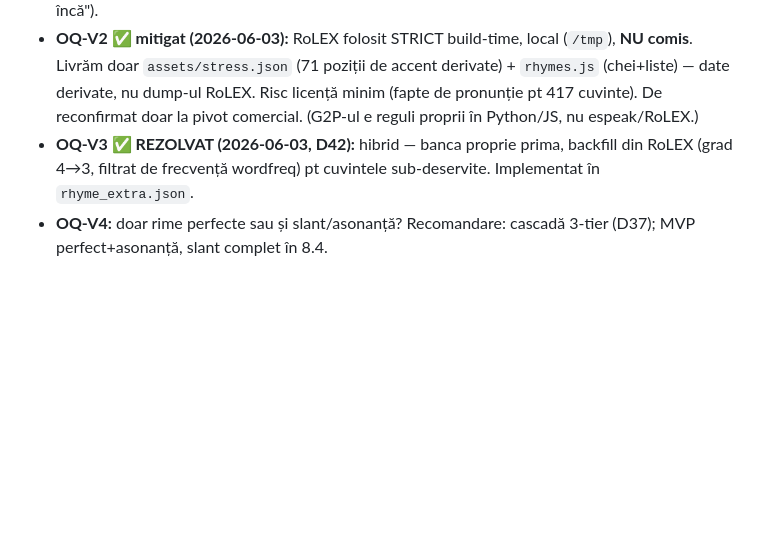
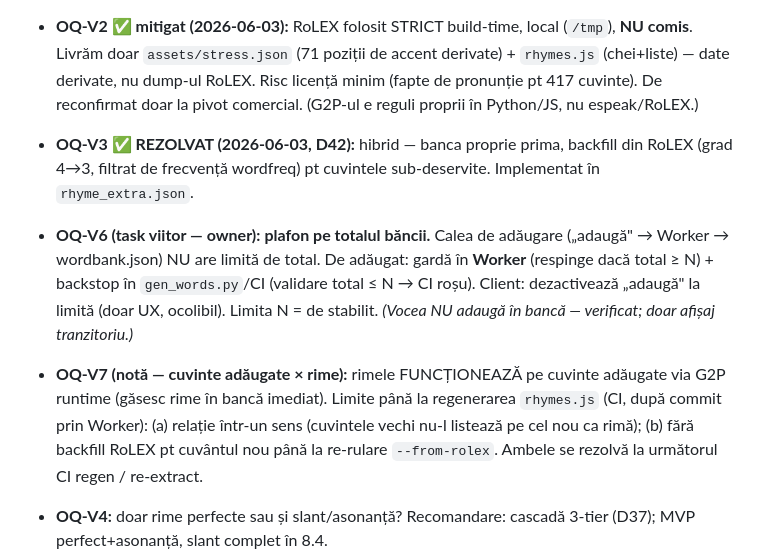
Before and after one commit to ionutg40/rapscript-ro, a Markdown page: docs/architecture-voice-rhyme.md, the part around the change. Rendered like a GitHub page; blank space fills up the shorter version.

Commit message:
docs: OQ-V6 (plafon total bancă) + OQ-V7 (rime pe cuvinte adăugate) ca tasks viitoare
Co-Authored-By: Claude Opus 4.8 <noreply@anthropic.com>

```diff
--- a/docs/architecture-voice-rhyme.md
+++ b/docs/architecture-voice-rhyme.md
@@ -310,6 +310,16 @@ mic (push-to-talk, D39) · acuratețe ASR pe rap spontan (fuzzy-snap, D36) · su
   comercial. (G2P-ul e reguli proprii în Python/JS, nu espeak/RoLEX.)
 - **OQ-V3 ✅ REZOLVAT (2026-06-03, D42):** hibrid — banca proprie prima, backfill din RoLEX (grad 4→3,
   filtrat de frecvență wordfreq) pt cuvintele sub-deservite. Implementat în `rhyme_extra.json`.
+
+- **OQ-V6 (task viitor — owner):** **plafon pe totalul băncii.** Calea de adăugare („adaugă" → Worker →
+  wordbank.json) NU are limită de total. De adăugat: gardă în **Worker** (respinge dacă total ≥ N) +
+  backstop în `gen_words.py`/CI (validare total ≤ N → CI roșu). Client: dezactivează „adaugă" la limită
+  (doar UX, ocolibil). Limita N = de stabilit. _(Vocea NU adaugă în bancă — verificat; doar afișaj tranzitoriu.)_
+
+- **OQ-V7 (notă — cuvinte adăugate × rime):** rimele FUNCȚIONEAZĂ pe cuvinte adăugate via G2P runtime
+  (găsesc rime în bancă imediat). Limite până la regenerarea `rhymes.js` (CI, după commit prin Worker):
+  (a) relație într-un sens (cuvintele vechi nu-l listează pe cel nou ca rimă); (b) fără backfill RoLEX
+  pt cuvântul nou până la re-rulare `--from-rolex`. Ambele se rezolvă la următorul CI regen / re-extract.
 - **OQ-V4:** doar rime perfecte sau și slant/asonanță? Recomandare: cascadă 3-tier (D37); MVP
   perfect+asonanță, slant complet în 8.4.
 - **OQ-V5 ✅ REZOLVAT (2026-06-03):** rima **SE SUPRAPUNE** peste generator — top-5 rime ambientale apar
```
